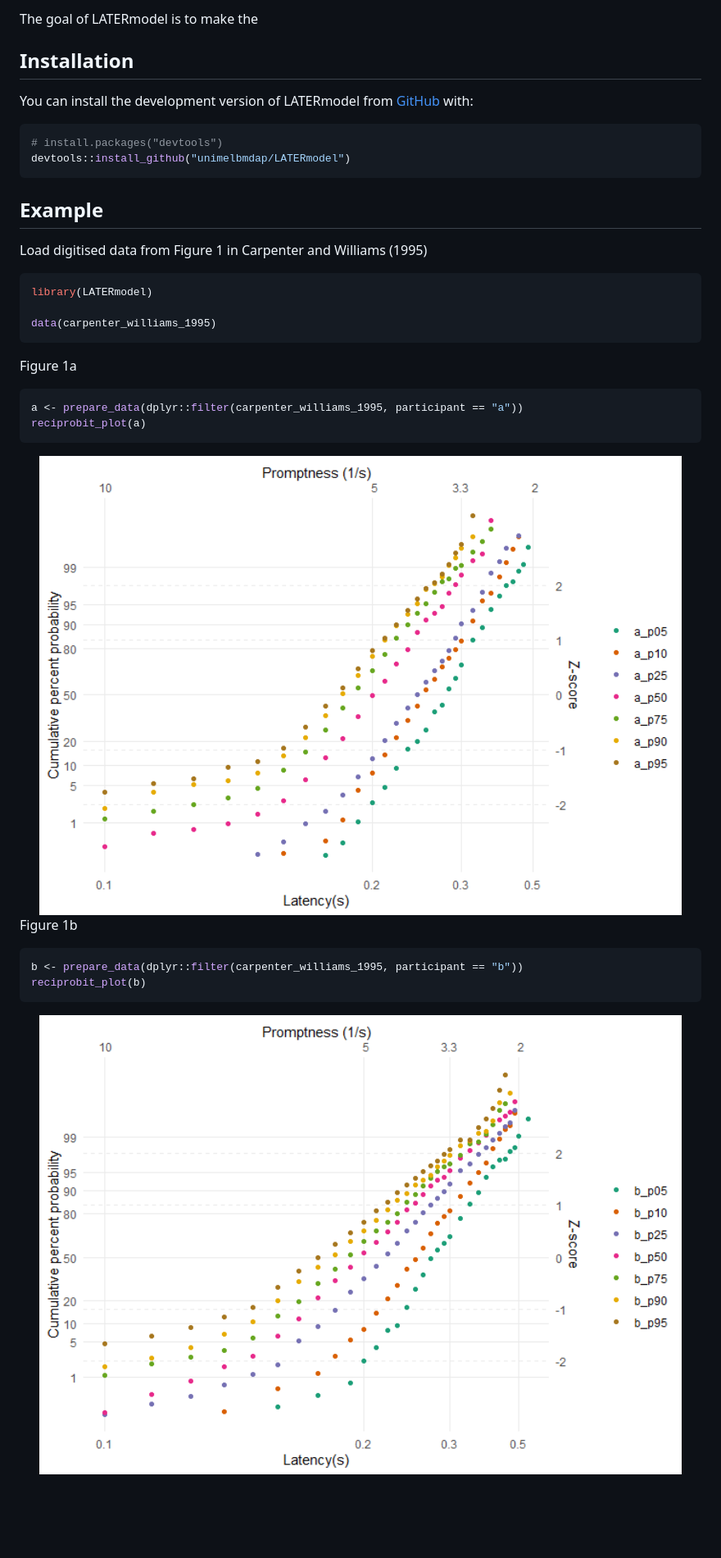
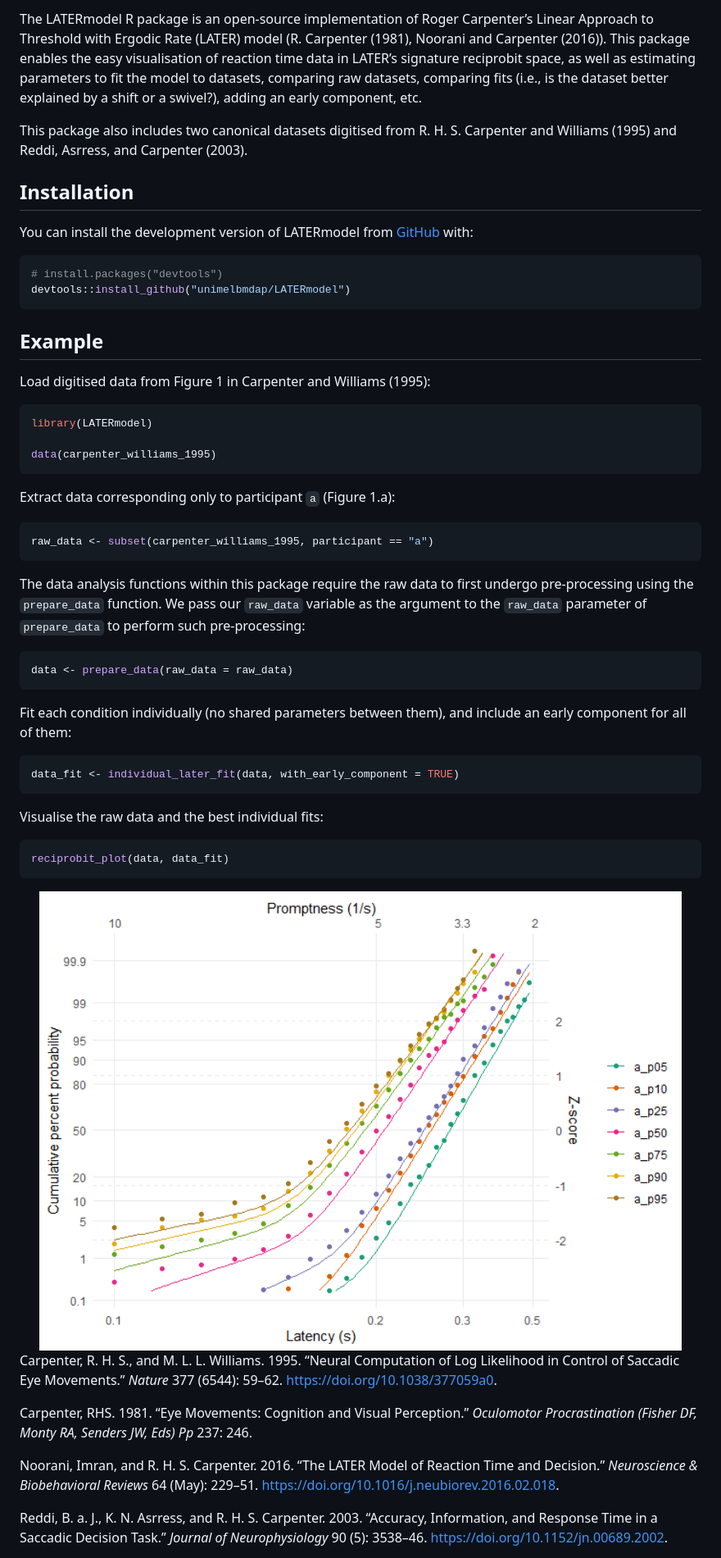
Before and after one commit to unimelbmdap/LATERmodel, a Markdown page: README.md, the part around the change printed below. Shown: that part at 82% size. Rendered like a GitHub page; pictures changed too: man/figures/README-unnamed-chunk-5-1.png (added); blank space fills up the shorter version.

Commit message:
:memo: Update README

````diff
--- a/README.md
+++ b/README.md
@@ -7,6 +9,17 @@
 <!-- badges: end -->
 
-The goal of LATERmodel is to make the
+The LATERmodel R package is an open-source implementation of Roger
+Carpenter’s Linear Approach to Threshold with Ergodic Rate (LATER) model
+(R. Carpenter (1981), Noorani and Carpenter (2016)). This package
+enables the easy visualisation of reaction time data in LATER’s
+signature reciprobit space, as well as estimating parameters to fit the
+model to datasets, comparing raw datasets, comparing fits (i.e., is the
+dataset better explained by a shift or a swivel?), adding an early
+component, etc.
+
+This package also includes two canonical datasets digitised from R. H.
+S. Carpenter and Williams (1995) and Reddi, Asrress, and Carpenter
+(2003).
 
 ## Installation
 
@@ -20,7 +33,7 @@ devtools::install_github("unimelbmdap/LATERmodel")
 
 ## Example
 
-Load digitised data from Figure 1 in Carpenter and Williams (1995)
+Load digitised data from Figure 1 in Carpenter and Williams (1995):
 
 ``` r
 library(LATERmodel)
@@ -28,20 +41,66 @@ library(LATERmodel)
 data(carpenter_williams_1995)
 ```
 
-Figure 1a
+Extract data corresponding only to participant `a` (Figure 1.a):
 
 ``` r
-a <- prepare_data(dplyr::filter(carpenter_williams_1995, participant == "a"))
-reciprobit_plot(a)
+raw_data <- subset(carpenter_williams_1995, participant == "a")
 ```
 
-<img src="man/figures/README-fig1a-1.png" width="100%" />
-
-Figure 1b
+The data analysis functions within this package require the raw data to
+first undergo pre-processing using the `prepare_data` function. We pass
+our `raw_data` variable as the argument to the `raw_data` parameter of
+`prepare_data` to perform such pre-processing:
 
 ``` r
-b <- prepare_data(dplyr::filter(carpenter_williams_1995, participant == "b"))
-reciprobit_plot(b)
+data <- prepare_data(raw_data = raw_data)
 ```
 
-<img src="man/figures/README-fig1b-1.png" width="100%" />
+Fit each condition individually (no shared parameters between them), and
+include an early component for all of them:
+
+``` r
+data_fit <- individual_later_fit(data, with_early_component = TRUE)
+```
+
+Visualise the raw data and the best individual fits:
+
+``` r
+reciprobit_plot(data, data_fit)
+```
+
+<img src="man/figures/README-unnamed-chunk-5-1.png" width="100%" />
+
+<div id="refs" class="references csl-bib-body hanging-indent">
+
+<div id="ref-carpenter_neural_1995" class="csl-entry">
+
+Carpenter, R. H. S., and M. L. L. Williams. 1995. “Neural Computation of
+Log Likelihood in Control of Saccadic Eye Movements.” *Nature* 377
+(6544): 59–62. <https://doi.org/10.1038/377059a0>.
+
+</div>
+
+<div id="ref-carpenter_eye_1981" class="csl-entry">
+
+Carpenter, RHS. 1981. “Eye Movements: Cognition and Visual Perception.”
+*Oculomotor Procrastination (Fisher DF, Monty RA, Senders JW, Eds) Pp*
+237: 246.
+
+</div>
+
+<div id="ref-noorani_later_2016" class="csl-entry">
+
+Noorani, Imran, and R. H. S. Carpenter. 2016. “The LATER Model of
+Reaction Time and Decision.” *Neuroscience & Biobehavioral Reviews* 64
+(May): 229–51. <https://doi.org/10.1016/j.neubiorev.2016.02.018>.
+
+</div>
+
+<div id="ref-reddi_accuracy_2003" class="csl-entry">
+
+Reddi, B. a. J., K. N. Asrress, and R. H. S. Carpenter. 2003. “Accuracy,
+Information, and Response Time in a Saccadic Decision Task.” *Journal of
+Neurophysiology* 90 (5): 3538–46.
+<https://doi.org/10.1152/jn.00689.2002>.
+
````
Also changed, not shown: other parts of README.md (+5 -0 lines), 3 other files.
